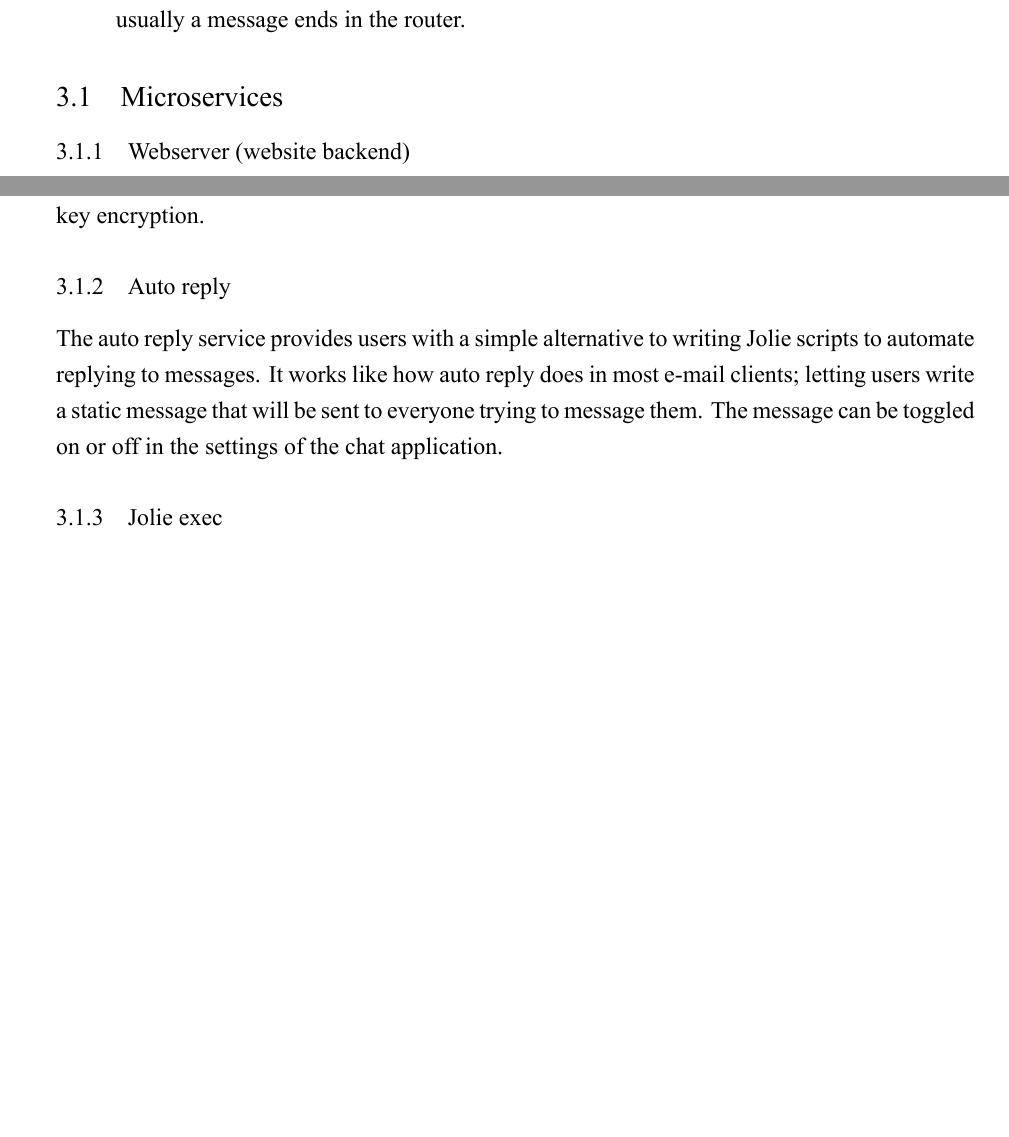
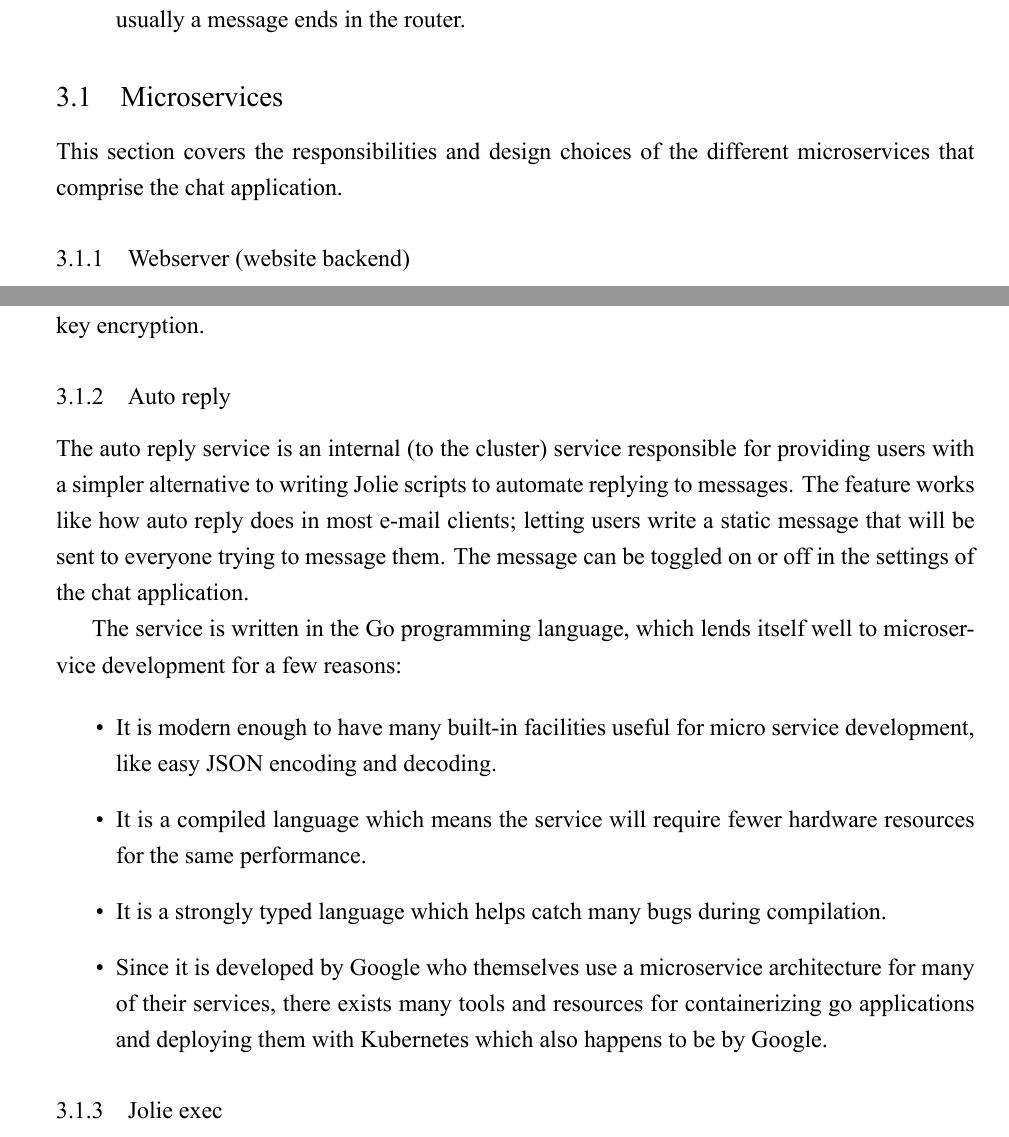
Before and after one commit to DM874-DevOps-2019-Group-2/report, a LaTeX document (main.tex, which reads technical_description.tex): two parts of pages 7 and 8 of 9 before the commit and two parts of pages 7 and 8 of 10 after it, joined at a grey line, cut so that both start at the same text, the shorter picture padded with empty space. The pictures show the PDF file main.pdf that the author committed with the source.

Commit message:
auto reply ++

```diff
--- a/technical_description.tex
+++ b/technical_description.tex
@@ -33,6 +33,8 @@ This structure contains any data about a message that a service would need to kn
 \end{enumerate}
 
 \subsection{Microservices}
+This section covers the responsibilities and design choices of the different microservices that comprise the chat application.
+
 \subsubsection{Webserver (website backend)}
 This service has 5 simple but important objectives.
 \begin{enumerate}
@@ -44,8 +46,18 @@ This service has 5 simple but important objectives.
 \end{enumerate}
 The service is written in scala and is independently scalable, has no state, storage or any stateful requirements.
 It is fault tolerant and secure through JWT using HMAC256 symmetric private key encryption.
+
 \subsubsection{Auto reply}
-The auto reply service provides users with a simple alternative to writing Jolie scripts to automate replying to messages. It works like how auto reply does in most e-mail clients; letting users write a static message that will be sent to everyone trying to message them. The message can be toggled on or off in the settings of the chat application.
+The auto reply service is an internal (to the cluster) service responsible for providing users with a simpler alternative to writing Jolie scripts to automate replying to messages. The feature works like how auto reply does in most e-mail clients; letting users write a static message that will be sent to everyone trying to message them. The message can be toggled on or off in the settings of the chat application.
+
+The service is written in the Go programming language, which lends itself well to microservice development for a few reasons:
+
+\begin{itemize}
+	\item It is modern enough to have many built-in facilities useful for micro service development, like easy JSON encoding and decoding.
+	\item It is a compiled language which means the service will require fewer hardware resources for the same performance.
+	\item It is a strongly typed language which helps catch many bugs during compilation.
+	\item Since it is developed by Google who themselves use a microservice architecture for many of their services, there exists many tools and resources for containerizing go applications and deploying them with Kubernetes which also happens to be by Google.
+\end{itemize}
 
 \subsubsection{Jolie exec}
 \subsubsection{Router}
```
Also changed, not shown: main.pdf, technical_description.tex (1 more changed lines).
